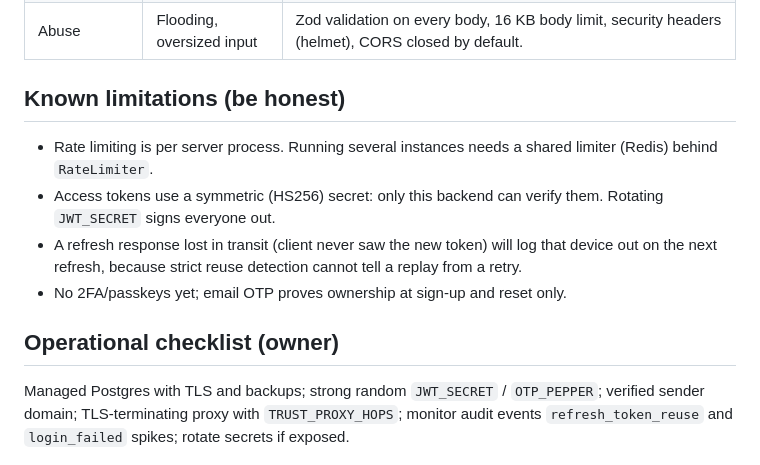
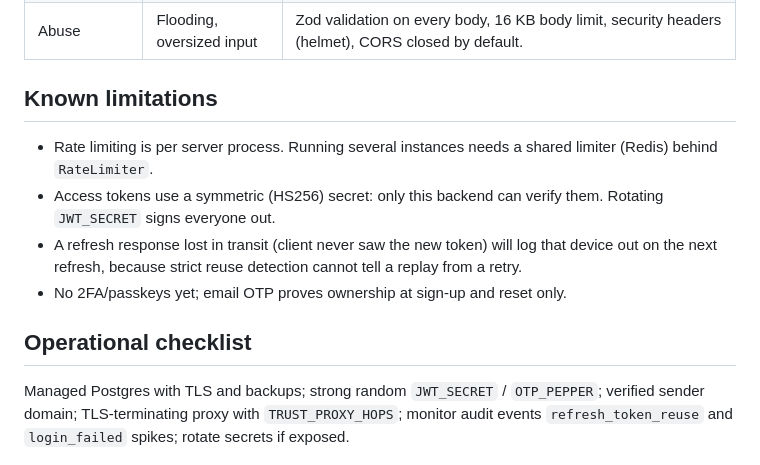
Before and after one commit to MrAdham22/NixUra_App, a Markdown page: SECURITY.md, the part around the change. Rendered like a GitHub page.

Commit message:
Update security guidelines and known limitations

```diff
--- a/SECURITY.md
+++ b/SECURITY.md
@@ -18,11 +18,11 @@ within 5 working days. We ask for 90 days to fix before public disclosure.
 | Logs | PII leakage | Structured logs without request bodies, emails, codes or tokens; `Authorization` redacted; audit log holds event names and user ids only. |
 | Abuse | Flooding, oversized input | Zod validation on every body, 16 KB body limit, security headers (helmet), CORS closed by default. |
 
-## Known limitations (be honest)
+## Known limitations
 - Rate limiting is per server process. Running several instances needs a shared limiter (Redis) behind `RateLimiter`.
 - Access tokens use a symmetric (HS256) secret: only this backend can verify them. Rotating `JWT_SECRET` signs everyone out.
 - A refresh response lost in transit (client never saw the new token) will log that device out on the next refresh, because strict reuse detection cannot tell a replay from a retry.
 - No 2FA/passkeys yet; email OTP proves ownership at sign-up and reset only.
 
-## Operational checklist (owner)
+## Operational checklist
 Managed Postgres with TLS and backups; strong random `JWT_SECRET` / `OTP_PEPPER`; verified sender domain; TLS-terminating proxy with `TRUST_PROXY_HOPS`; monitor audit events `refresh_token_reuse` and `login_failed` spikes; rotate secrets if exposed.
```
